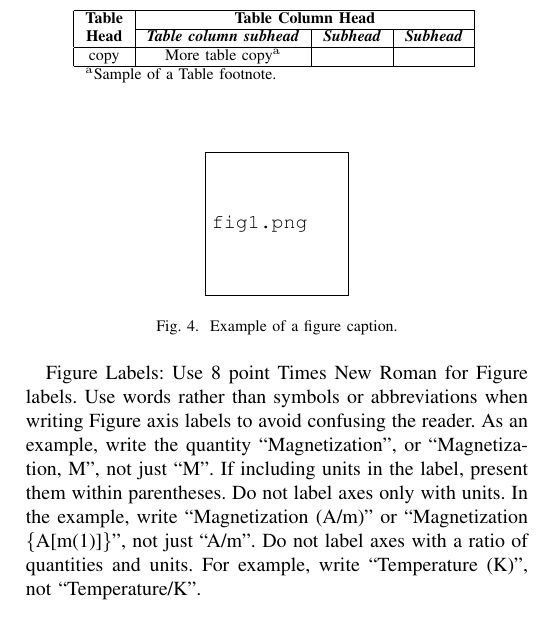
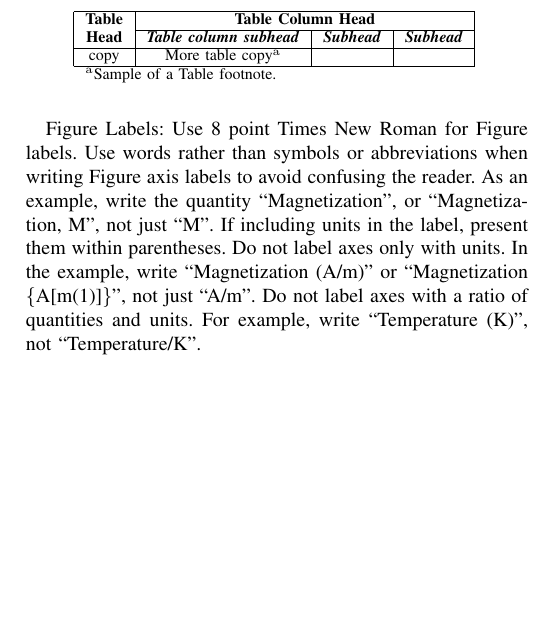
Before and after one commit to jameswklassen/geospatial-weather-data-mining, a LaTeX paper (Report/4710_fall_2020_final_project.tex): part of one column of page 3 of 3, cut so that both start at the same text, the shorter picture padded with empty space. The pictures show the PDF file Report/4710_fall_2020_final_project.pdf that the author committed with the source.

Commit message:
Fix paper compile errors

```diff
--- a/Report/4710_fall_2020_final_project.tex
+++ b/Report/4710_fall_2020_final_project.tex
@@ -222,12 +222,6 @@ copy& More table copy$^{\mathrm{a}}$& &  \\
 \label{tab1}
 \end{center}
 \end{table}
-
-\begin{figure}[htbp]
-\centerline{\includegraphics{fig1.png}}
-\caption{Example of a figure caption.}
-\label{fig}
-\end{figure}
 
 Figure Labels: Use 8 point Times New Roman for Figure labels. Use words
 rather than symbols or abbreviations when writing Figure axis labels to
```
Also changed, not shown: Report/4710_fall_2020_final_project.pdf, Report/4710_fall_2020_final_project.tex (2 more changed lines).
